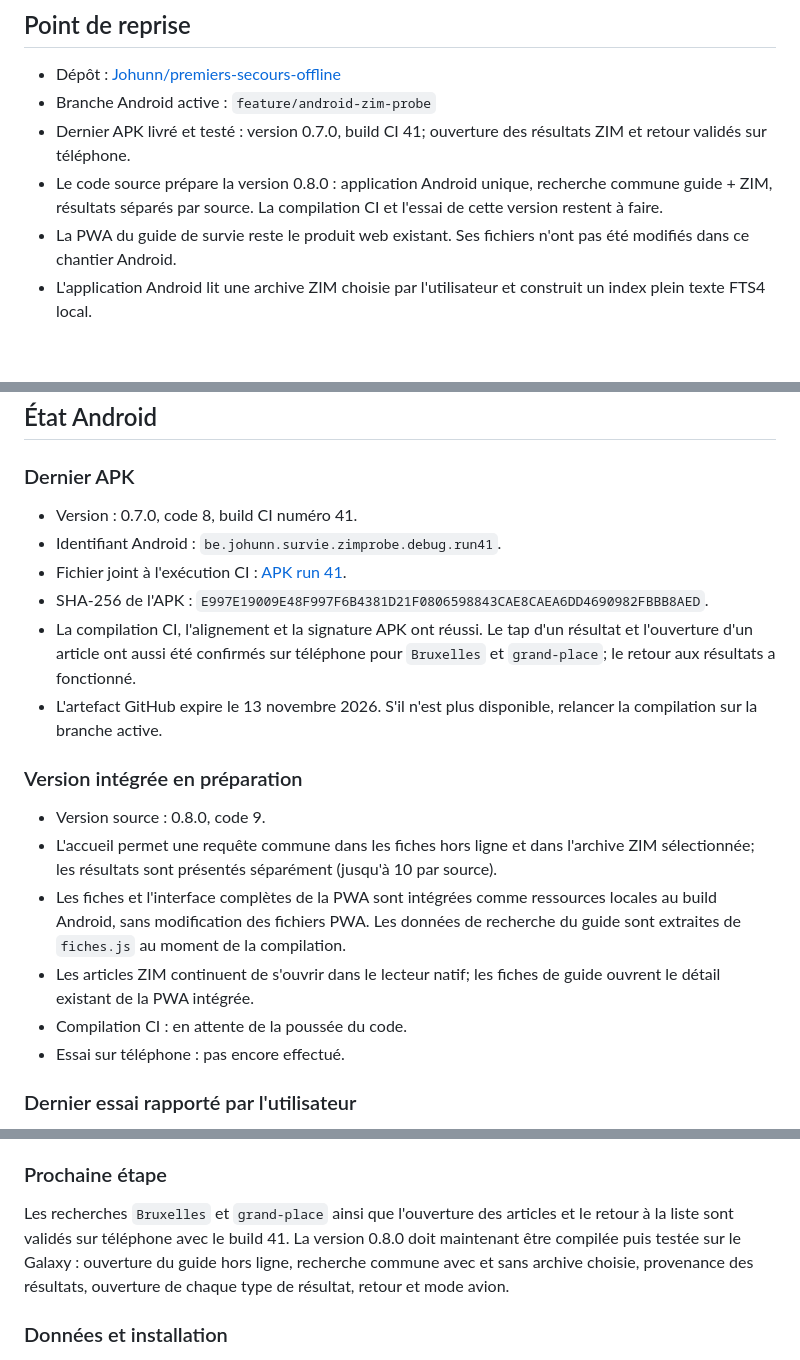
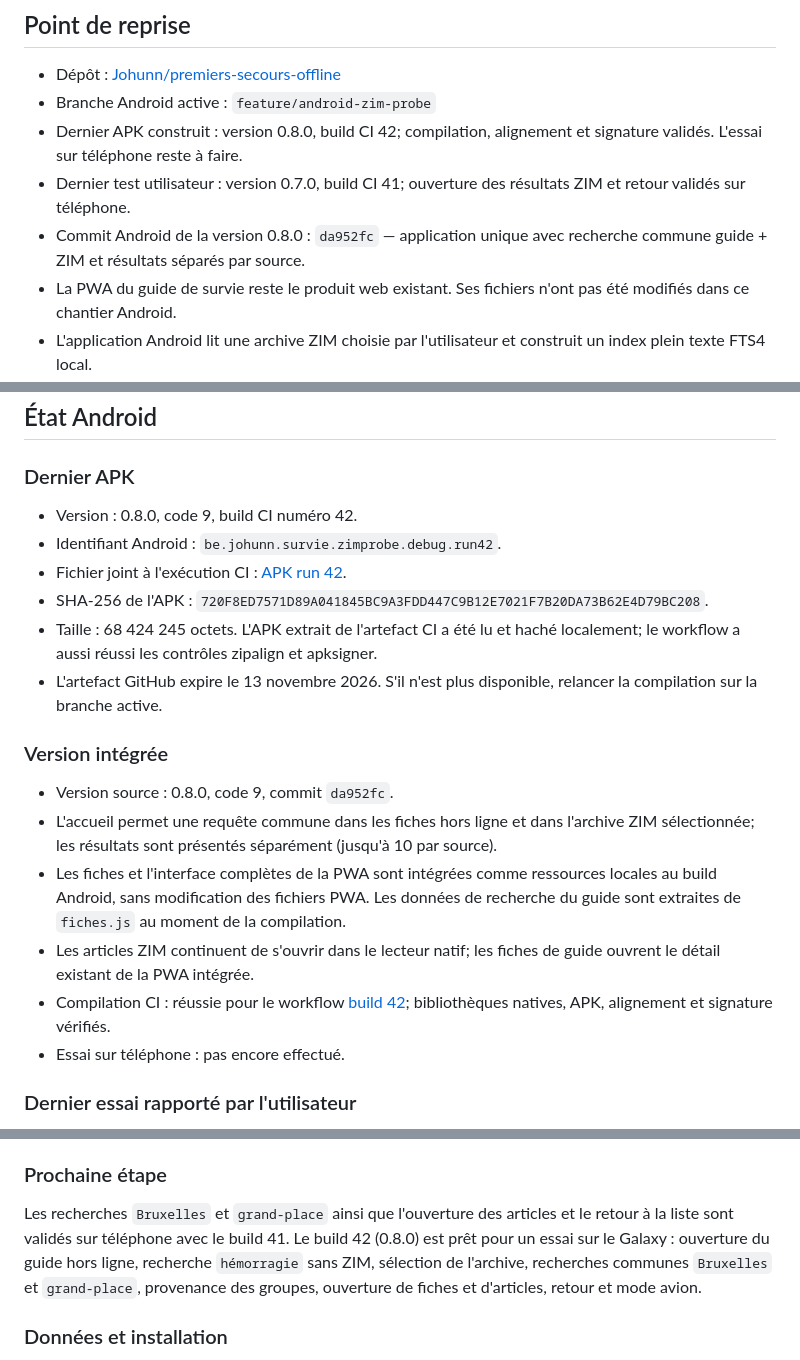
Before and after one commit to Johunn/premiers-secours-offline, a Markdown page: PROJECT_HANDOFF.md, 3 parts joined by grey strips. GitHub-like rendering; blank space fills up the shorter version.

Commit message:
Record Android unified search build 42

```diff
--- a/PROJECT_HANDOFF.md
+++ b/PROJECT_HANDOFF.md
@@ -6,8 +6,9 @@ Dernière mise à jour : 30 octobre 2026.
 
 - Dépôt : [Johunn/premiers-secours-offline](https://github.com/Johunn/premiers-secours-offline)
 - Branche Android active : `feature/android-zim-probe`
-- Dernier APK livré et testé : version 0.7.0, build CI 41; ouverture des résultats ZIM et retour validés sur téléphone.
-- Le code source prépare la version 0.8.0 : application Android unique, recherche commune guide + ZIM, résultats séparés par source. La compilation CI et l'essai de cette version restent à faire.
+- Dernier APK construit : version 0.8.0, build CI 42; compilation, alignement et signature validés. L'essai sur téléphone reste à faire.
+- Dernier test utilisateur : version 0.7.0, build CI 41; ouverture des résultats ZIM et retour validés sur téléphone.
+- Commit Android de la version 0.8.0 : `da952fc` — application unique avec recherche commune guide + ZIM et résultats séparés par source.
 - La PWA du guide de survie reste le produit web existant. Ses fichiers n'ont pas été modifiés dans ce chantier Android.
 - L'application Android lit une archive ZIM choisie par l'utilisateur et construit un index plein texte FTS4 local.
 
@@ -21,20 +22,20 @@ L'archive `wikivoyage_fr_all_nopic_2026-10.zim` reste un corpus d'essai du lecte
 
 ### Dernier APK
 
-- Version : 0.7.0, code 8, build CI numéro 41.
-- Identifiant Android : `be.johunn.survie.zimprobe.debug.run41`.
-- Fichier joint à l'exécution CI : [APK run 41](https://github.com/Johunn/premiers-secours-offline/actions/runs/41128831129).
-- SHA-256 de l'APK : `E997E19009E48F997F6B4381D21F0806598843CAE8CAEA6DD4690982FBBB8AED`.
-- La compilation CI, l'alignement et la signature APK ont réussi. Le tap d'un résultat et l'ouverture d'un article ont aussi été confirmés sur téléphone pour `Bruxelles` et `grand-place`; le retour aux résultats a fonctionné.
+- Version : 0.8.0, code 9, build CI numéro 42.
+- Identifiant Android : `be.johunn.survie.zimprobe.debug.run42`.
+- Fichier joint à l'exécution CI : [APK run 42](https://github.com/Johunn/premiers-secours-offline/actions/runs/41135050442).
+- SHA-256 de l'APK : `720F8ED7571D89A041845BC9A3FDD447C9B12E7021F7B20DA73B62E4D79BC208`.
+- Taille : 68 424 245 octets. L'APK extrait de l'artefact CI a été lu et haché localement; le workflow a aussi réussi les contrôles zipalign et apksigner.
 - L'artefact GitHub expire le 13 novembre 2026. S'il n'est plus disponible, relancer la compilation sur la branche active.
 
-### Version intégrée en préparation
+### Version intégrée
 
-- Version source : 0.8.0, code 9.
+- Version source : 0.8.0, code 9, commit `da952fc`.
 - L'accueil permet une requête commune dans les fiches hors ligne et dans l'archive ZIM sélectionnée; les résultats sont présentés séparément (jusqu'à 10 par source).
 - Les fiches et l'interface complètes de la PWA sont intégrées comme ressources locales au build Android, sans modification des fichiers PWA. Les données de recherche du guide sont extraites de `fiches.js` au moment de la compilation.
 - Les articles ZIM continuent de s'ouvrir dans le lecteur natif; les fiches de guide ouvrent le détail existant de la PWA intégrée.
-- Compilation CI : en attente de la poussée du code.
+- Compilation CI : réussie pour le workflow [build 42](https://github.com/Johunn/premiers-secours-offline/actions/runs/41135050442); bibliothèques natives, APK, alignement et signature vérifiés.
 - Essai sur téléphone : pas encore effectué.
 
 ### Dernier essai rapporté par l'utilisateur
@@ -54,7 +55,7 @@ L'utilisateur a signalé que les résultats étaient affichés comme du texte no
 
 ### Prochaine étape
 
-Les recherches `Bruxelles` et `grand-place` ainsi que l'ouverture des articles et le retour à la liste sont validés sur téléphone avec le build 41. La version 0.8.0 doit maintenant être compilée puis testée sur le Galaxy : ouverture du guide hors ligne, recherche commune avec et sans archive choisie, provenance des résultats, ouverture de chaque type de résultat, retour et mode avion.
+Les recherches `Bruxelles` et `grand-place` ainsi que l'ouverture des articles et le retour à la liste sont validés sur téléphone avec le build 41. Le build 42 (0.8.0) est prêt pour un essai sur le Galaxy : ouverture du guide hors ligne, recherche `hémorragie` sans ZIM, sélection de l'archive, recherches communes `Bruxelles` et `grand-place`, provenance des groupes, ouverture de fiches et d'articles, retour et mode avion.
 
 ### Données et installation
 
```
